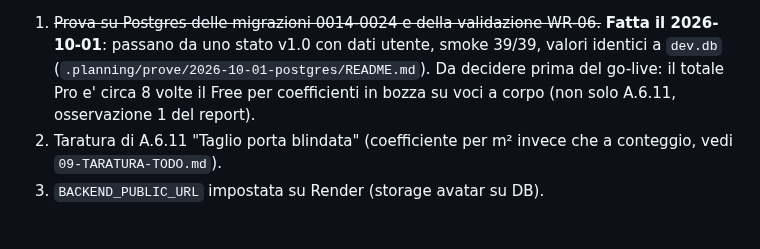
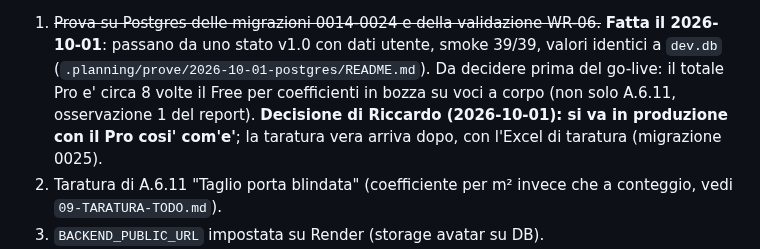
Before and after one commit to riky90/renovio, a Markdown page: .planning/STATE.md, the part around the change. GitHub-like rendering; blank space fills up the shorter version.

Commit message:
docs(v2.0): go-live con il Pro in bozza, taratura dopo (decisione di Riccardo)
Co-Authored-By: Claude Opus 5.5 <noreply@anthropic.com>

```diff
--- a/.planning/STATE.md
+++ b/.planning/STATE.md
@@ -30,7 +30,9 @@ produzione dalla `0013` alla `0024`. Prima del push:
    2026-10-01**: passano da uno stato v1.0 con dati utente, smoke 39/39, valori identici a
    `dev.db` (`.planning/prove/2026-10-01-postgres/README.md`). Da decidere prima del go-live:
    il totale Pro e' circa 8 volte il Free per coefficienti in bozza su voci a corpo (non solo
-   A.6.11, osservazione 1 del report).
+   A.6.11, osservazione 1 del report). **Decisione di Riccardo (2026-10-01): si va in
+   produzione con il Pro cosi' com'e'**; la taratura vera arriva dopo, con l'Excel di taratura
+   (migrazione 0025).
 2. Taratura di A.6.11 "Taglio porta blindata" (coefficiente per m² invece che a conteggio,
    vedi `09-TARATURA-TODO.md`).
 3. `BACKEND_PUBLIC_URL` impostata su Render (storage avatar su DB).
```
